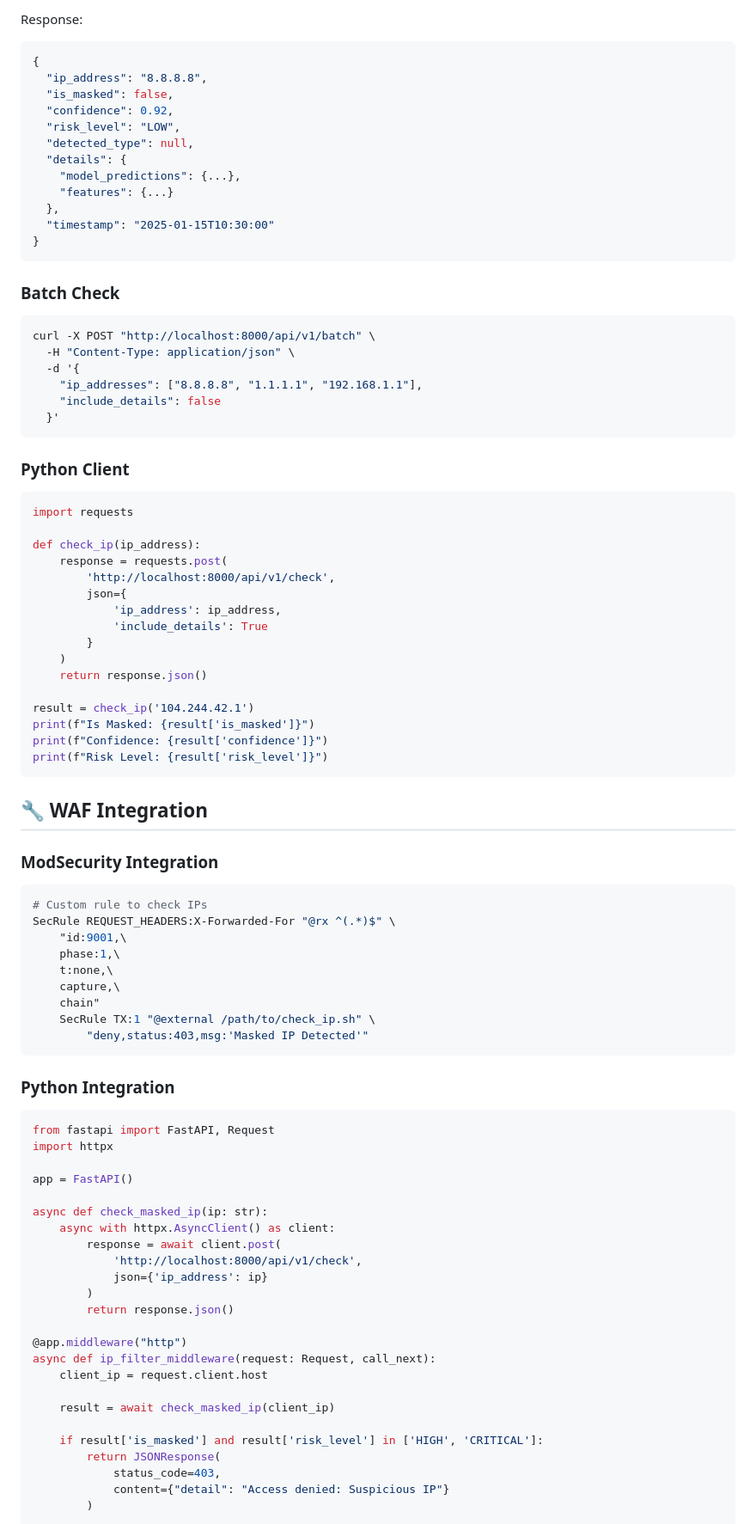
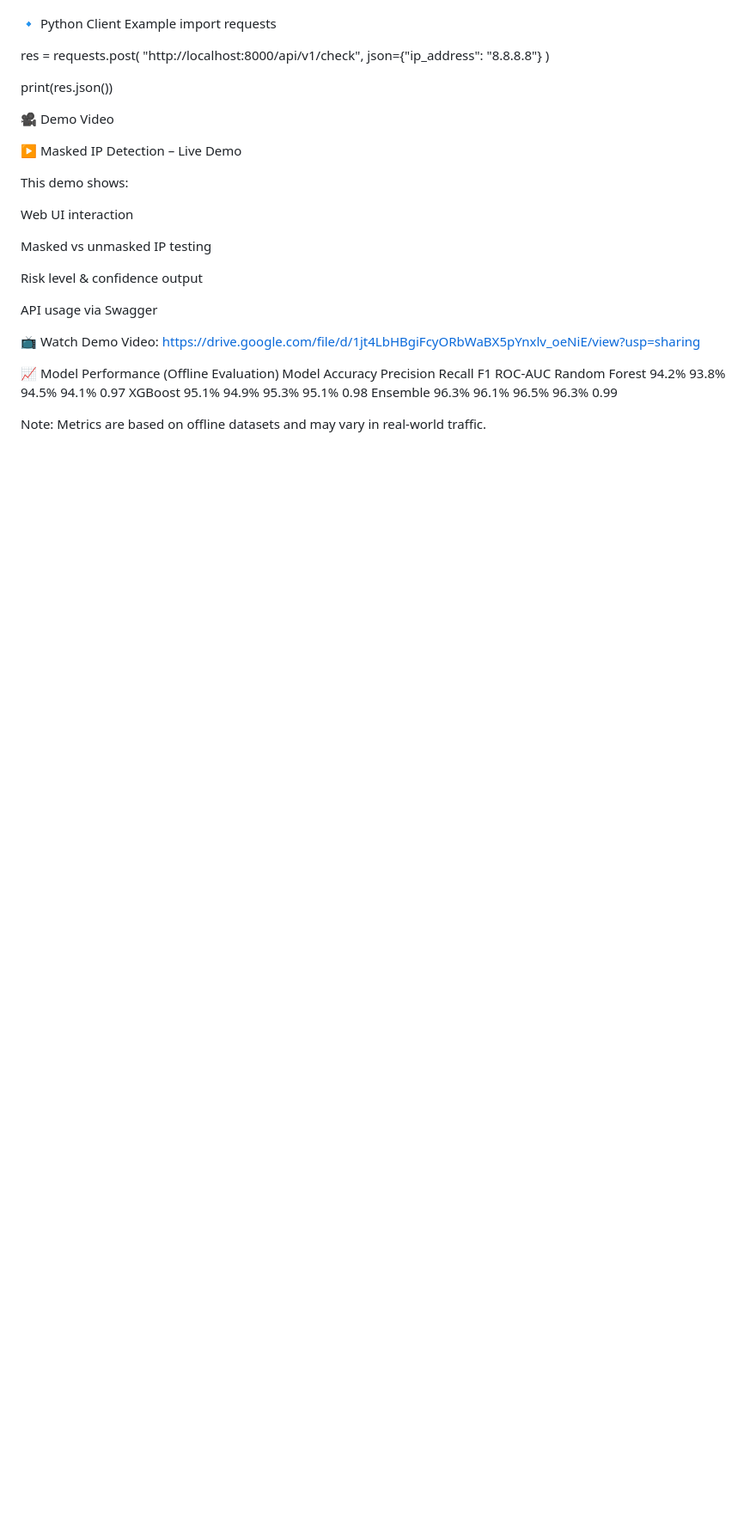
Before and after one commit to rt1856/Masked_IP_Detection, a Markdown page: README.md, the part around the change printed below. Shown: that part at 86% size. GitHub-like rendering; blank space fills up the shorter version.

````diff
--- a/README.md
+++ b/README.md
@@ -254,92 +146,35 @@ curl -X POST "http://localhost:8000/api/v1/check" \
-Response:
-```json
-{
-  "ip_address": "8.8.8.8",
-  "is_masked": false,
-  "confidence": 0.92,
-  "risk_level": "LOW",
-  "detected_type": null,
-  "details": {
-    "model_predictions": {...},
-    "features": {...}
-  },
-  "timestamp": "2025-01-15T10:30:00"
-}
-```
-
-### Batch Check
-
-```bash
-curl -X POST "http://localhost:8000/api/v1/batch" \
-  -H "Content-Type: application/json" \
-  -d '{
-    "ip_addresses": ["8.8.8.8", "1.1.1.1", "192.168.1.1"],
-    "include_details": false
-  }'
-```
-
-### Python Client
-
-```python
+🔹 Python Client Example
 import requests
 
-def check_ip(ip_address):
-    response = requests.post(
-        'http://localhost:8000/api/v1/check',
-        json={
-            'ip_address': ip_address,
-            'include_details': True
-        }
-    )
-    return response.json()
+res = requests.post(
+    "http://localhost:8000/api/v1/check",
+    json={"ip_address": "8.8.8.8"}
+)
 
-result = check_ip('104.244.42.1')
-print(f"Is Masked: {result['is_masked']}")
-print(f"Confidence: {result['confidence']}")
-print(f"Risk Level: {result['risk_level']}")
-```
+print(res.json())
 
-## 🔧 WAF Integration
+🎥 Demo Video
 
-### ModSecurity Integration
+▶️ Masked IP Detection – Live Demo
 
-```nginx
-# Custom rule to check IPs
-SecRule REQUEST_HEADERS:X-Forwarded-For "@rx ^(.*)$" \
-    "id:9001,\
-    phase:1,\
-    t:none,\
-    capture,\
-    chain"
-    SecRule TX:1 "@external /path/to/check_ip.sh" \
-        "deny,status:403,msg:'Masked IP Detected'"
-```
+This demo shows:
 
-### Python Integration
+Web UI interaction
 
-```python
-from fastapi import FastAPI, Request
-import httpx
+Masked vs unmasked IP testing
 
-app = FastAPI()
+Risk level & confidence output
 
-async def check_masked_ip(ip: str):
-    async with httpx.AsyncClient() as client:
-        response = await client.post(
-            'http://localhost:8000/api/v1/check',
-            json={'ip_address': ip}
-        )
-        return response.json()
+API usage via Swagger
 
-@app.middleware("http")
-async def ip_filter_middleware(request: Request, call_next):
-    client_ip = request.client.host
+📺 Watch Demo Video:
+https://drive.google.com/file/d/1jt4LbHBgiFcyORbWaBX5pYnxlv_oeNiE/view?usp=sharing
 
-    result = await check_masked_ip(client_ip)
+📈 Model Performance (Offline Evaluation)
+Model	        Accuracy	Precision  Recall	   F1	   ROC-AUC
+Random Forest	94.2%	93.8%	  94.5%	  94.1%	    0.97
+XGBoost	         95.1%	94.9%	  95.3%	  95.1%	    0.98
+Ensemble	         96.3%	96.1%	  96.5%	  96.3%	    0.99
 
-    if result['is_masked'] and result['risk_level'] in ['HIGH', 'CRITICAL']:
-        return JSONResponse(
-            status_code=403,
-            content={"detail": "Access denied: Suspicious IP"}
-        )
+Note: Metrics are based on offline datasets and may vary in real-world traffic.
 
````
Also changed, not shown: other parts of README.md (+132 -310 lines).
